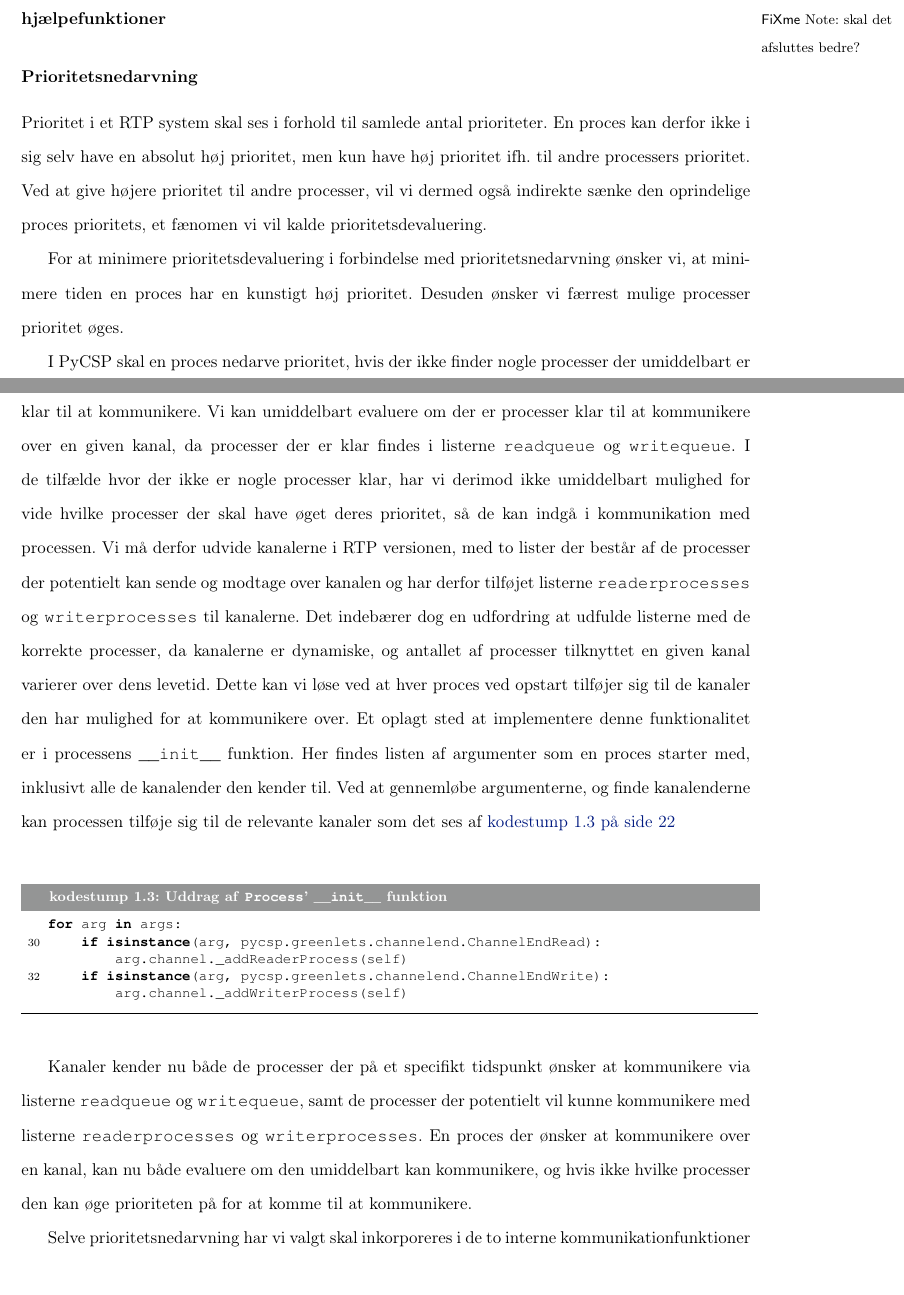
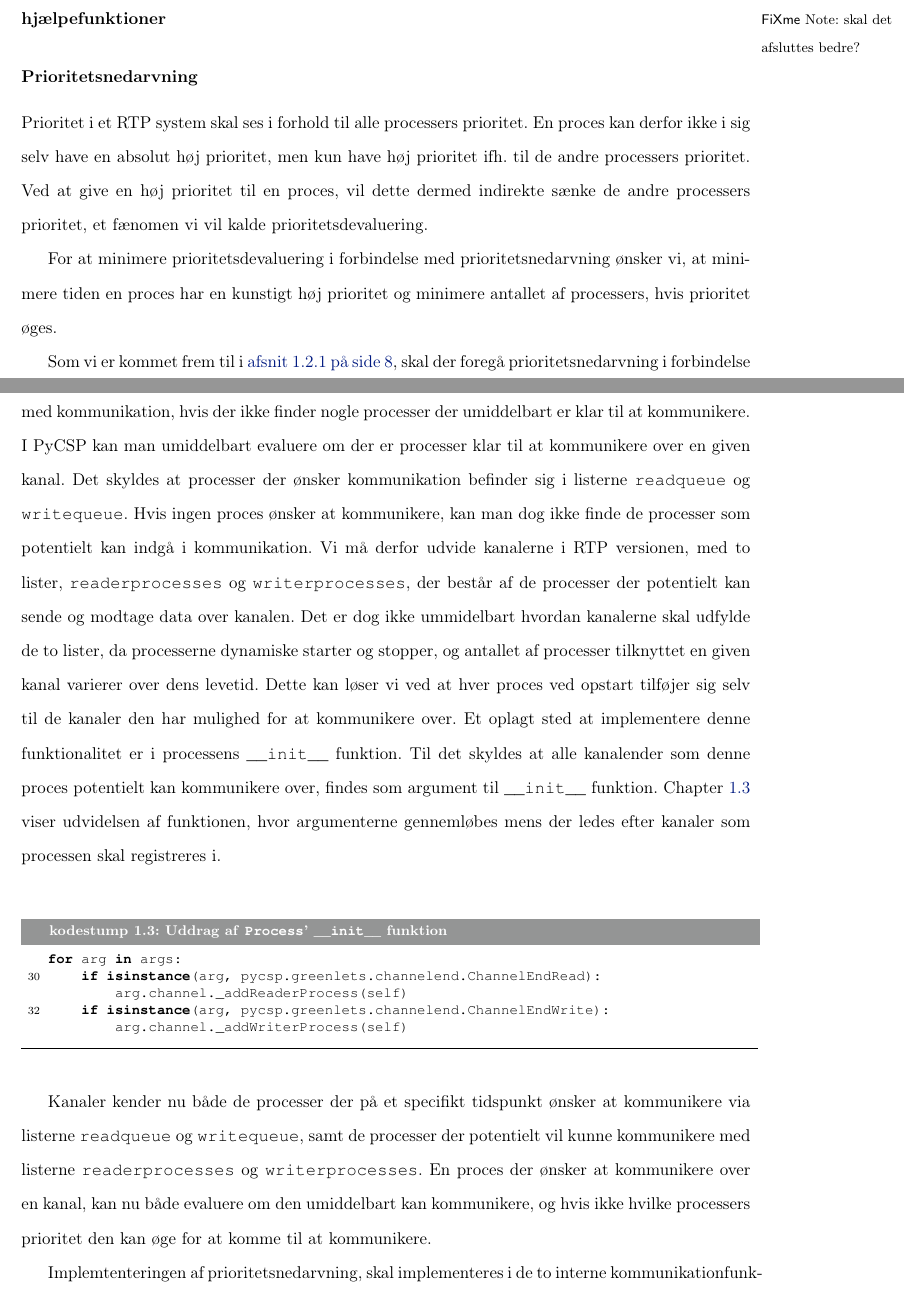
Before and after one commit to shamran/TimedPyCSP, a LaTeX book (report/skelet.tex, which reads report/deadline/implementation.tex): two parts of pages 21 and 22 of 24, joined at a grey line, cut so that both start at the same text. Compiled offline with pdfLaTeX.

```diff
--- a/report/deadline/implementation.tex
+++ b/report/deadline/implementation.tex
@@ -103,13 +103,14 @@
 
 
 \subsubsection*{Prioritetsnedarvning}
-Prioritet i et RTP system skal ses i forhold til samlede antal prioriteter. En proces kan derfor ikke i sig selv have en absolut høj prioritet, men kun have høj prioritet ifh. til andre processers prioritet. Ved at give højere prioritet til andre processer, vil vi dermed også indirekte sænke den oprindelige proces prioritets, et fænomen vi vil kalde prioritetsdevaluering.
+Prioritet i et RTP system skal ses i forhold til alle processers prioritet. En proces kan derfor ikke i sig selv have en absolut høj prioritet, men kun have høj prioritet ifh. til de andre processers prioritet. Ved at give en høj prioritet til  en proces, vil dette dermed  indirekte sænke de andre processers prioritet, et fænomen vi vil kalde prioritetsdevaluering.
 
-For at minimere prioritetsdevaluering i forbindelse med prioritetsnedarvning  ønsker vi, at minimere tiden en proces har en kunstigt høj prioritet. Desuden ønsker vi  færrest mulige processer  prioritet øges.
+For at minimere prioritetsdevaluering i forbindelse med prioritetsnedarvning  ønsker vi, at minimere tiden en proces har en kunstigt høj prioritet og minimere antallet af processers, hvis prioritet øges.
 
-I \pycsp skal en proces nedarve prioritet, hvis der ikke finder nogle processer der umiddelbart er klar til at kommunikere.  Vi kan umiddelbart evaluere om der er processer klar til at kommunikere over en given kanal, da processer der er klar findes i listerne \code{readqueue} og \code{writequeue}. I de tilfælde hvor der ikke er nogle processer klar, har vi derimod ikke umiddelbart mulighed for vide hvilke processer der skal have øget deres prioritet, så de kan indgå i kommunikation med processen. Vi må derfor udvide kanalerne i RTP versionen, med to lister der består af de processer der potentielt kan sende og modtage over kanalen og har derfor tilføjet listerne  \code{readerprocesses} og \code{writerprocesses} til kanalerne.
-Det indebærer dog en udfordring at udfulde listerne med de korrekte processer, da kanalerne er dynamiske, og antallet af processer tilknyttet en given kanal varierer over dens levetid.
-Dette kan vi løse ved at hver proces ved opstart tilføjer sig til de kanaler den har mulighed for at kommunikere over. Et oplagt sted at implementere denne funktionalitet er i processens  \code{\_\_init\_\_}  funktion. Her findes listen af argumenter som en proces starter med, inklusivt alle de kanalender den kender til. Ved at gennemløbe argumenterne, og finde kanalenderne kan processen tilføje sig til de relevante kanaler som det ses af  \cref{lst:process-init}
+Som vi er kommet frem til i \cref{sec:rtp-pycsp-nedarvning}, skal  der foregå  prioritetsnedarvning i forbindelse med kommunikation, hvis der ikke finder nogle processer der umiddelbart er klar til at kommunikere.  I \pycsp kan man umiddelbart evaluere om der er processer klar til at kommunikere over en given kanal. Det skyldes at processer der ønsker kommunikation befinder sig i listerne \code{readqueue} og \code{writequeue}. Hvis ingen proces ønsker at kommunikere, kan man dog ikke finde de processer som potentielt kan indgå i kommunikation.
+Vi må derfor udvide kanalerne i RTP versionen, med to lister, \code{readerprocesses} og \code{writerprocesses}, der består af de processer der potentielt kan sende og modtage data over kanalen.
+Det er dog ikke ummidelbart hvordan kanalerne skal udfylde de to lister, da processerne dynamiske starter og stopper, og antallet af processer tilknyttet en given kanal varierer over dens levetid.
+Dette kan løser vi ved at hver proces ved opstart tilføjer sig selv til de kanaler den har mulighed for at kommunikere over. Et oplagt sted at implementere denne funktionalitet er i processens  \code{\_\_init\_\_}  funktion. Til det skyldes at alle kanalender som denne proces potentielt kan kommunikere over, findes som argument til  \code{\_\_init\_\_} funktion. \Cref{lst:process-init} viser udvidelsen af funktionen, hvor argumenterne gennemløbes mens der ledes efter kanaler som processen skal registreres i.
 
 \begin{lstlisting}[firstnumber=29 ,float=hbtp, label=lst:process-init, caption=Uddrag af \code{Process}' \code{\_\_init\_\_}funktion]
 for arg in args:
@@ -119,14 +120,14 @@
         arg.channel._addWriterProcess(self)
 \end{lstlisting}
 
-Kanaler kender nu  både de processer der på et specifikt tidspunkt ønsker at kommunikere via listerne \code{readqueue} og \code{writequeue}, samt de processer der potentielt vil kunne kommunikere med listerne \code{readerprocesses} og \code{writerprocesses}. En proces der ønsker at kommunikere over en kanal, kan nu  både evaluere om den umiddelbart kan kommunikere, og hvis ikke hvilke processer den kan øge prioriteten på for at komme til at kommunikere.
+Kanaler kender nu  både de processer der på et specifikt tidspunkt ønsker at kommunikere via listerne \code{readqueue} og \code{writequeue}, samt de processer der potentielt vil kunne kommunikere med listerne \code{readerprocesses} og \code{writerprocesses}. En proces der ønsker at kommunikere over en kanal, kan nu  både evaluere om den umiddelbart kan kommunikere, og hvis ikke hvilke processers  prioritet den kan øge for at komme til at kommunikere.
 
-Selve prioritetsnedarvning har vi valgt skal inkorporeres i de to interne kommunikationfunktioner kaldet \code{\_read} og \code{\_write}. Vi har udvidet funktionerne med følgende liste af begivenheder.
+Implemtenteringen af prioritetsnedarvning, skal implementeres i de to interne kommunikationfunktioner  \code{\_read} og \code{\_write}. Fordelen ved at placere prioritetsnedarvning i disse to funktioner er at de bruges både i forbindelse med normal blokerende kommunikation, af processerne, samt i forbindelse med kommunikation i \code{alternation}. Vi har udvidet funktionerne med følgende liste af begivenheder:
 \begin{itemize}
 \tightlist
 	\item Undersøg om processen opfylder kriterierne for at starte en prioritetsnedarvning.
 	\item Forhøj prioriteterne for de potentielle processer i enten \code{readerprocesses} eller \code{writer\-processes}.
-	\item Nedprioriter de processer, man midlertidigt har øget prioriteterne på.
+	\item Umiddelbart efter kommunikationen nedprioriteres de processer, man midlertidigt har øget prioriteterne på.
 \end{itemize}
 
 som beskrevet er det vigtigt vi igennem hele designet forsøger at begrænse mængden af prioritetsnedarvningen, og derfor har vi tilføjet en række egenskaber  der skal være indfriet før prioritetsnedarvningen forsøges. Disse er: processen skal have en prioritet, enten direkte eller efter en nedarvning; kanalen må ikke være klar til kommunikation, hvilket vil sige at ønsker processen at skrive må der ikke findes en proces der er klar til at modtage data; endelige skal processen ikke have overskredet sin egen deadline, da denne tilslut blot vil genererer en exception, og hele prioritetsnedarvningen vil være irrelevant.
```
Also changed, not shown: report/deadline/examples.tex (+8 -1 lines), report/deadline/planning.tex (+1 -1 lines), report/deadline/planning_in_pycsp.tex (+2 -2 lines).
